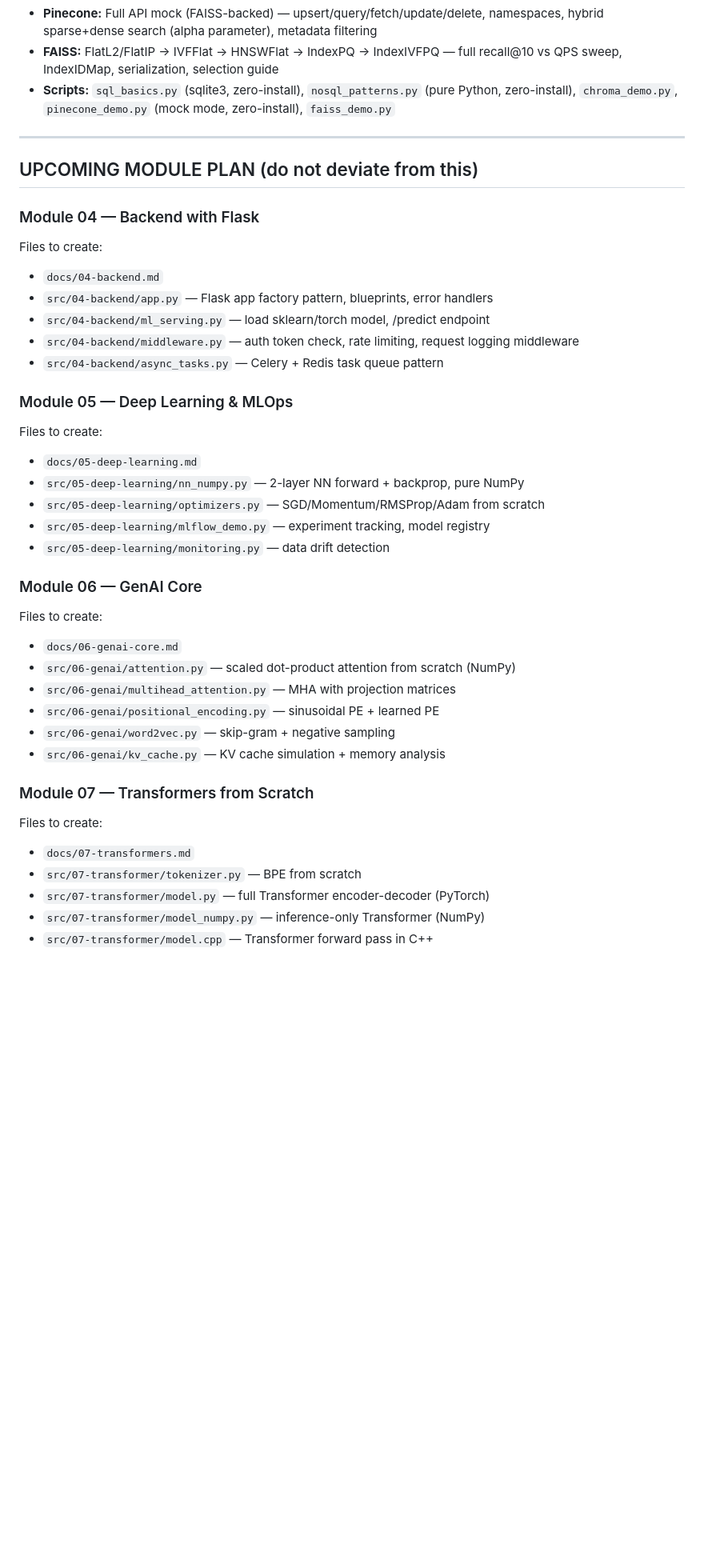
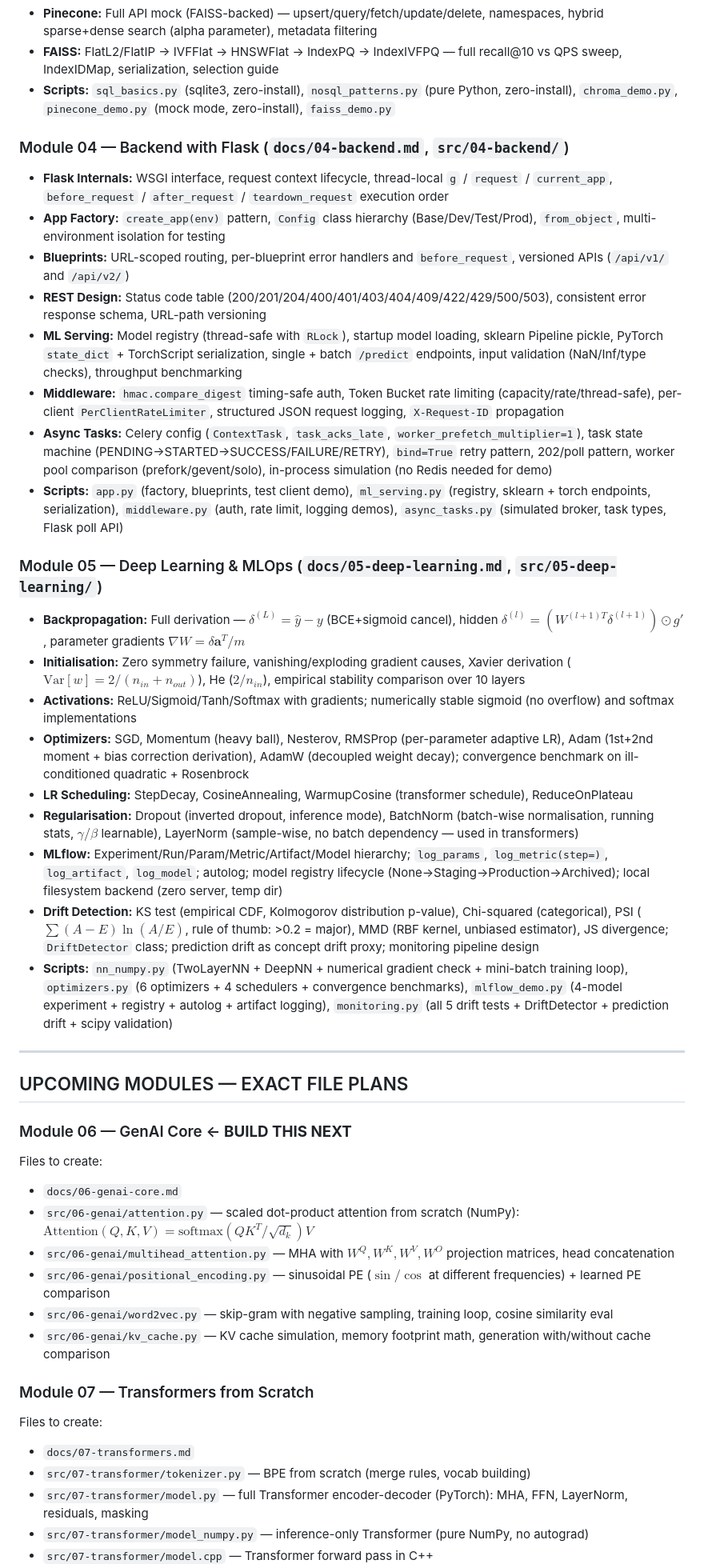
Before and after one commit to iamharshit188/guide, a Markdown page: context.md, the part around one of its changes. Shown at 80% size. Rendered like a GitHub page; blank space fills up the shorter version.

```diff
--- a/context.md
+++ b/context.md
@@ -231,39 +214,44 @@ Every time a module is completed:
 - **FAISS:** FlatL2/FlatIP → IVFFlat → HNSWFlat → IndexPQ → IndexIVFPQ — full recall@10 vs QPS sweep, IndexIDMap, serialization, selection guide
 - **Scripts:** `sql_basics.py` (sqlite3, zero-install), `nosql_patterns.py` (pure Python, zero-install), `chroma_demo.py`, `pinecone_demo.py` (mock mode, zero-install), `faiss_demo.py`
 
+### Module 04 — Backend with Flask (`docs/04-backend.md`, `src/04-backend/`)
+- **Flask Internals:** WSGI interface, request context lifecycle, thread-local `g` / `request` / `current_app`, `before_request` / `after_request` / `teardown_request` execution order
+- **App Factory:** `create_app(env)` pattern, `Config` class hierarchy (Base/Dev/Test/Prod), `from_object`, multi-environment isolation for testing
+- **Blueprints:** URL-scoped routing, per-blueprint error handlers and `before_request`, versioned APIs (`/api/v1/` and `/api/v2/`)
+- **REST Design:** Status code table (200/201/204/400/401/403/404/409/422/429/500/503), consistent error response schema, URL-path versioning
+- **ML Serving:** Model registry (thread-safe with `RLock`), startup model loading, sklearn Pipeline pickle, PyTorch `state_dict` + TorchScript serialization, single + batch `/predict` endpoints, input validation (NaN/Inf/type checks), throughput benchmarking
+- **Middleware:** `hmac.compare_digest` timing-safe auth, Token Bucket rate limiting (capacity/rate/thread-safe), per-client `PerClientRateLimiter`, structured JSON request logging, `X-Request-ID` propagation
+- **Async Tasks:** Celery config (`ContextTask`, `task_acks_late`, `worker_prefetch_multiplier=1`), task state machine (PENDING→STARTED→SUCCESS/FAILURE/RETRY), `bind=True` retry pattern, 202/poll pattern, worker pool comparison (prefork/gevent/solo), in-process simulation (no Redis needed for demo)
+- **Scripts:** `app.py` (factory, blueprints, test client demo), `ml_serving.py` (registry, sklearn + torch endpoints, serialization), `middleware.py` (auth, rate limit, logging demos), `async_tasks.py` (simulated broker, task types, Flask poll API)
+
+### Module 05 — Deep Learning & MLOps (`docs/05-deep-learning.md`, `src/05-deep-learning/`)
+- **Backpropagation:** Full derivation — $\delta^{(L)} = \hat{y} - y$ (BCE+sigmoid cancel), hidden $\delta^{(l)} = (W^{(l+1)T}\delta^{(l+1)}) \odot g'$, parameter gradients $\nabla W = \delta \mathbf{a}^T / m$
+- **Initialisation:** Zero symmetry failure, vanishing/exploding gradient causes, Xavier derivation ($\text{Var}[w] = 2/(n_{in}+n_{out})$), He ($2/n_{in}$), empirical stability comparison over 10 layers
+- **Activations:** ReLU/Sigmoid/Tanh/Softmax with gradients; numerically stable sigmoid (no overflow) and softmax implementations
+- **Optimizers:** SGD, Momentum (heavy ball), Nesterov, RMSProp (per-parameter adaptive LR), Adam (1st+2nd moment + bias correction derivation), AdamW (decoupled weight decay); convergence benchmark on ill-conditioned quadratic + Rosenbrock
+- **LR Scheduling:** StepDecay, CosineAnnealing, WarmupCosine (transformer schedule), ReduceOnPlateau
+- **Regularisation:** Dropout (inverted dropout, inference mode), BatchNorm (batch-wise normalisation, running stats, $\gamma/\beta$ learnable), LayerNorm (sample-wise, no batch dependency — used in transformers)
+- **MLflow:** Experiment/Run/Param/Metric/Artifact/Model hierarchy; `log_params`, `log_metric(step=)`, `log_artifact`, `log_model`; autolog; model registry lifecycle (None→Staging→Production→Archived); local filesystem backend (zero server, temp dir)
+- **Drift Detection:** KS test (empirical CDF, Kolmogorov distribution p-value), Chi-squared (categorical), PSI ($\sum(A-E)\ln(A/E)$, rule of thumb: >0.2 = major), MMD (RBF kernel, unbiased estimator), JS divergence; `DriftDetector` class; prediction drift as concept drift proxy; monitoring pipeline design
+- **Scripts:** `nn_numpy.py` (TwoLayerNN + DeepNN + numerical gradient check + mini-batch training loop), `optimizers.py` (6 optimizers + 4 schedulers + convergence benchmarks), `mlflow_demo.py` (4-model experiment + registry + autolog + artifact logging), `monitoring.py` (all 5 drift tests + DriftDetector + prediction drift + scipy validation)
+
 ---
 
-## UPCOMING MODULE PLAN (do not deviate from this)
+## UPCOMING MODULES — EXACT FILE PLANS
 
-### Module 04 — Backend with Flask
-Files to create:
-- `docs/04-backend.md`
-- `src/04-backend/app.py` — Flask app factory pattern, blueprints, error handlers
-- `src/04-backend/ml_serving.py` — load sklearn/torch model, /predict endpoint
-- `src/04-backend/middleware.py` — auth token check, rate limiting, request logging middleware
-- `src/04-backend/async_tasks.py` — Celery + Redis task queue pattern
-
-### Module 05 — Deep Learning & MLOps
-Files to create:
-- `docs/05-deep-learning.md`
-- `src/05-deep-learning/nn_numpy.py` — 2-layer NN forward + backprop, pure NumPy
-- `src/05-deep-learning/optimizers.py` — SGD/Momentum/RMSProp/Adam from scratch
-- `src/05-deep-learning/mlflow_demo.py` — experiment tracking, model registry
-- `src/05-deep-learning/monitoring.py` — data drift detection
-
-### Module 06 — GenAI Core
+### Module 06 — GenAI Core ← **BUILD THIS NEXT**
 Files to create:
 - `docs/06-genai-core.md`
-- `src/06-genai/attention.py` — scaled dot-product attention from scratch (NumPy)
-- `src/06-genai/multihead_attention.py` — MHA with projection matrices
-- `src/06-genai/positional_encoding.py` — sinusoidal PE + learned PE
-- `src/06-genai/word2vec.py` — skip-gram + negative sampling
-- `src/06-genai/kv_cache.py` — KV cache simulation + memory analysis
+- `src/06-genai/attention.py` — scaled dot-product attention from scratch (NumPy): $\text{Attention}(Q,K,V) = \text{softmax}(QK^T/\sqrt{d_k})V$
+- `src/06-genai/multihead_attention.py` — MHA with $W^Q, W^K, W^V, W^O$ projection matrices, head concatenation
+- `src/06-genai/positional_encoding.py` — sinusoidal PE ($\sin/\cos$ at different frequencies) + learned PE comparison
+- `src/06-genai/word2vec.py` — skip-gram with negative sampling, training loop, cosine similarity eval
+- `src/06-genai/kv_cache.py` — KV cache simulation, memory footprint math, generation with/without cache comparison
 
 ### Module 07 — Transformers from Scratch
 Files to create:
 - `docs/07-transformers.md`
-- `src/07-transformer/tokenizer.py` — BPE from scratch
-- `src/07-transformer/model.py` — full Transformer encoder-decoder (PyTorch)
-- `src/07-transformer/model_numpy.py` — inference-only Transformer (NumPy)
+- `src/07-transformer/tokenizer.py` — BPE from scratch (merge rules, vocab building)
+- `src/07-transformer/model.py` — full Transformer encoder-decoder (PyTorch): MHA, FFN, LayerNorm, residuals, masking
+- `src/07-transformer/model_numpy.py` — inference-only Transformer (pure NumPy, no autograd)
 - `src/07-transformer/model.cpp` — Transformer forward pass in C++
```
Also changed, not shown: other parts of context.md (+26 -42 lines).
